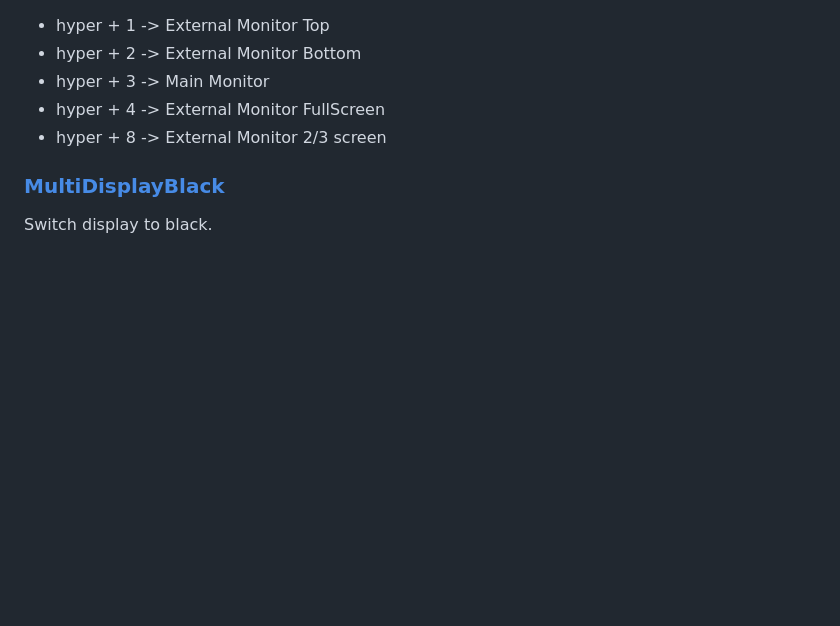
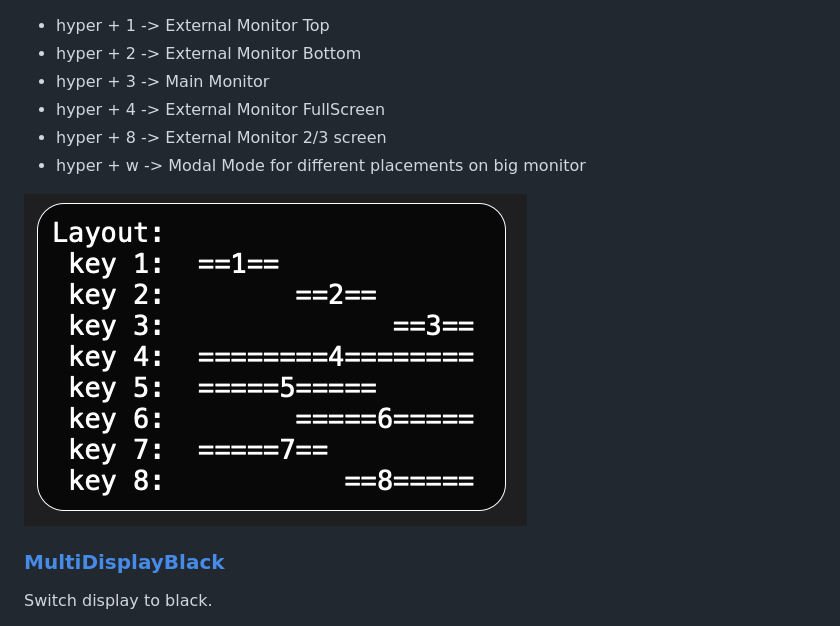
Before and after one commit to muescha/dot_hammerspoon, a Markdown page: README.md, the part around the change. Rendered like a GitHub page; pictures changed too: assets/readme/WindowPlacer-Modal-Options.png (added); blank space fills up the shorter version.

Commit message:
WindowPlacer.lua - add more info and screenshot

```diff
--- a/README.md
+++ b/README.md
@@ -70,6 +70,9 @@ Shortcuts:
 - hyper + 3 -> Main Monitor
 - hyper + 4 -> External Monitor FullScreen
 - hyper + 8 -> External Monitor 2/3 screen
+- hyper + w -> Modal Mode for different placements on big monitor
+
+![Modal Mode](./assets/readme/WindowPlacer-Modal-Options.png)
 
 ### [MultiDisplayBlack](/Functions/MultiDisplayBlack.lua)
 
```
